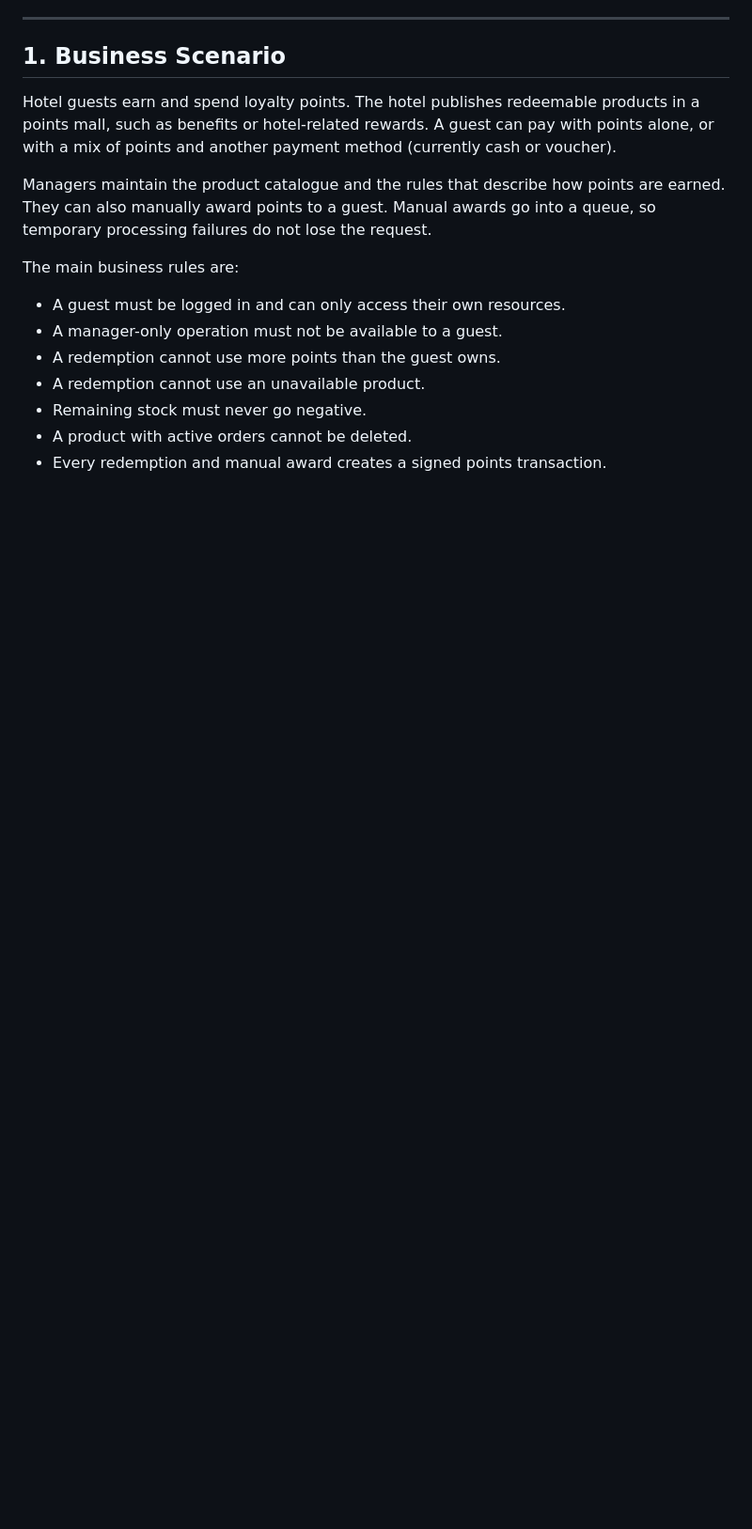
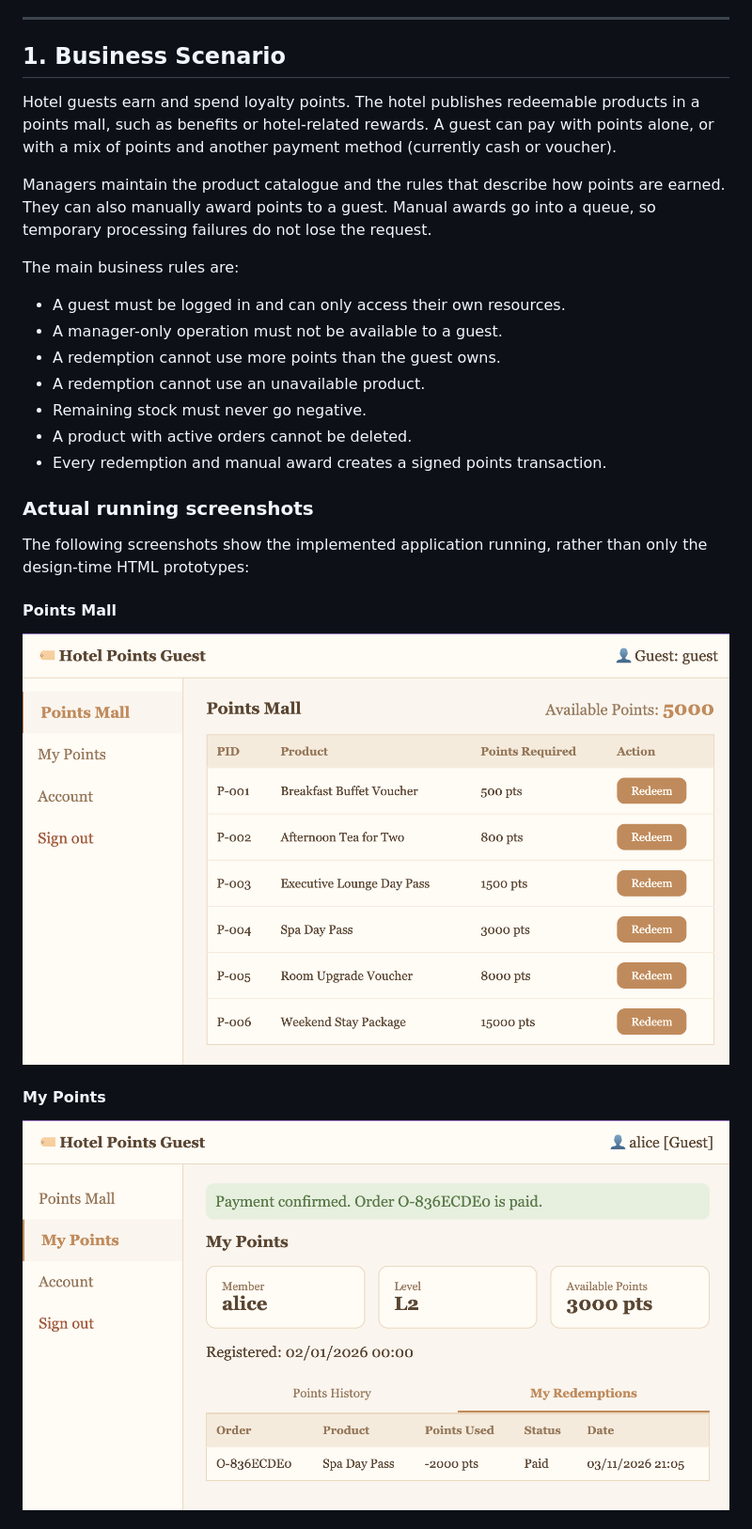
Before and after one commit to fordringd2008/CS6451-Advanced-software-design, a Markdown page: README.md, the part around one of its changes. Shown at 94% size. Drawn GitHub-style; pictures changed too: GUI/Real-My Points.png (added), GUI/Real-Points Mall.png (added); blank space fills up the shorter version.

Commit message:
【ADD】 add final plan + GUI real png

```diff
--- a/README.md
+++ b/README.md
@@ -28,3 +28,17 @@ The main business rules are:
 - Remaining stock must never go negative.
 - A product with active orders cannot be deleted.
 - Every redemption and manual award creates a signed points transaction.
+
+### Actual running screenshots
+
+The following screenshots show the implemented application running, rather than only
+the design-time HTML prototypes:
+
+#### Points Mall
+
+![Actual Points Mall page](GUI/Real-Points%20Mall.png)
+
+#### My Points
+
+![Actual My Points page](GUI/Real-My%20Points.png)
+
```
Also changed, not shown: other parts of README.md (+15 -2 lines), GUI/Real-Add Product.png (added), GUI/Real-Points Adjustment.png (added), Plan/Final Plan.png (added).
